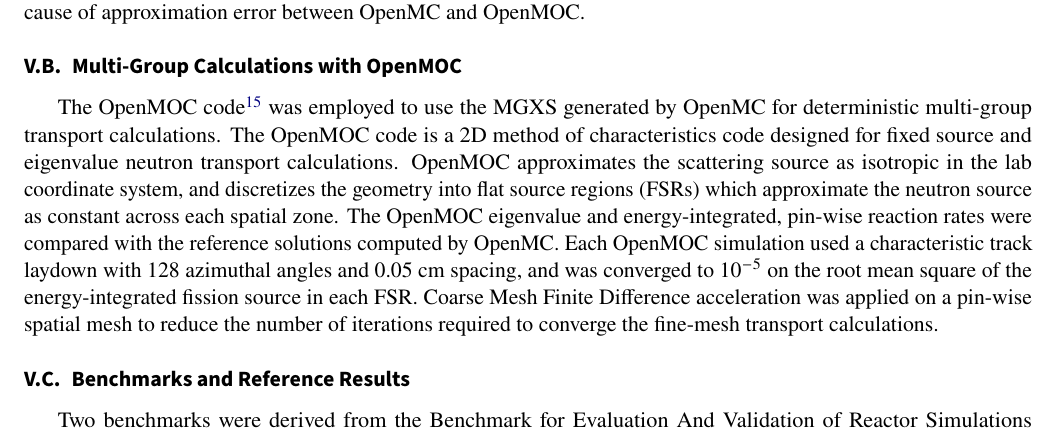
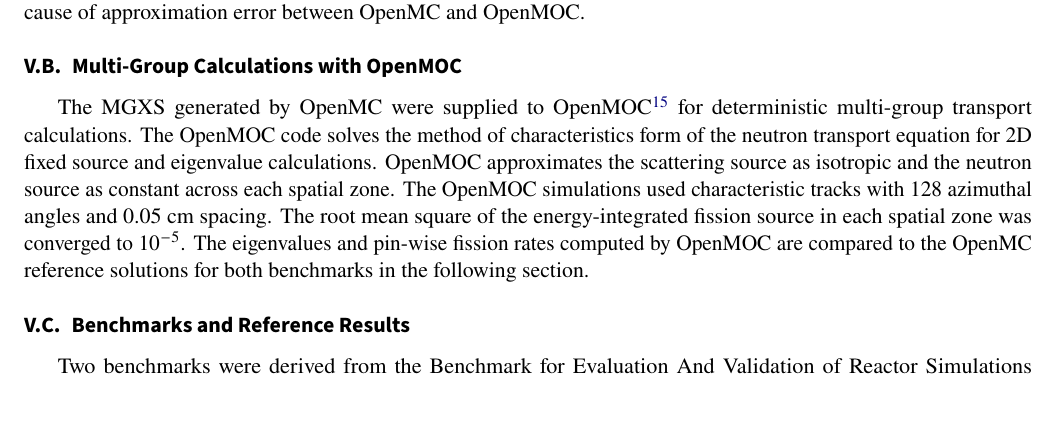
Before and after one commit to wbinventor/OpenMC-MGXS, a LaTeX document (main.tex, which reads results.tex): part of page 13 of 17, cut so that both start at the same text, the shorter picture padded with empty space. Compiled offline with pdfLaTeX.

Commit message:
Re-wrote section on OpenMOC

```diff
--- a/results.tex
+++ b/results.tex
@@ -16,7 +16,7 @@
 \subsection{Multi-Group Calculations with OpenMOC}
 \label{subsec:openmoc}
 
-The OpenMOC code \cite{boyd2014openmoc} was employed to use the MGXS generated by OpenMC for deterministic multi-group transport calculations. The OpenMOC code is a 2D method of characteristics code designed for fixed source and eigenvalue neutron transport calculations. OpenMOC approximates the scattering source as isotropic in the lab coordinate system, and discretizes the geometry into flat source regions (FSRs) which approximate the neutron source as constant across each spatial zone. The OpenMOC eigenvalue and energy-integrated, pin-wise reaction rates were compared with the reference solutions computed by OpenMC. Each OpenMOC simulation used a characteristic track laydown with 128 azimuthal angles and 0.05 cm spacing, and was converged to 10$^{-5}$ on the root mean square of the energy-integrated fission source in each FSR. Coarse Mesh Finite Difference acceleration was applied on a pin-wise spatial mesh to reduce the number of iterations required to converge the fine-mesh transport calculations.
+The MGXS generated by OpenMC were supplied to OpenMOC \cite{boyd2014openmoc} for deterministic multi-group transport calculations. The OpenMOC code solves the method of characteristics form of the neutron transport equation for 2D fixed source and eigenvalue calculations. OpenMOC approximates the scattering source as isotropic and the neutron source as constant across each spatial zone. The OpenMOC simulations used characteristic tracks with 128 azimuthal angles and 0.05 cm spacing. The root mean square of the energy-integrated fission source in each spatial zone was converged to 10$^{-5}$. The eigenvalues and pin-wise fission rates computed by OpenMOC are compared to the OpenMC reference solutions for both benchmarks in the following section.
 
 
 %%%%%%%%%%%%%%%%%%%%%%%%%%%%%%%%%%%%%%%%%%%%%
```
